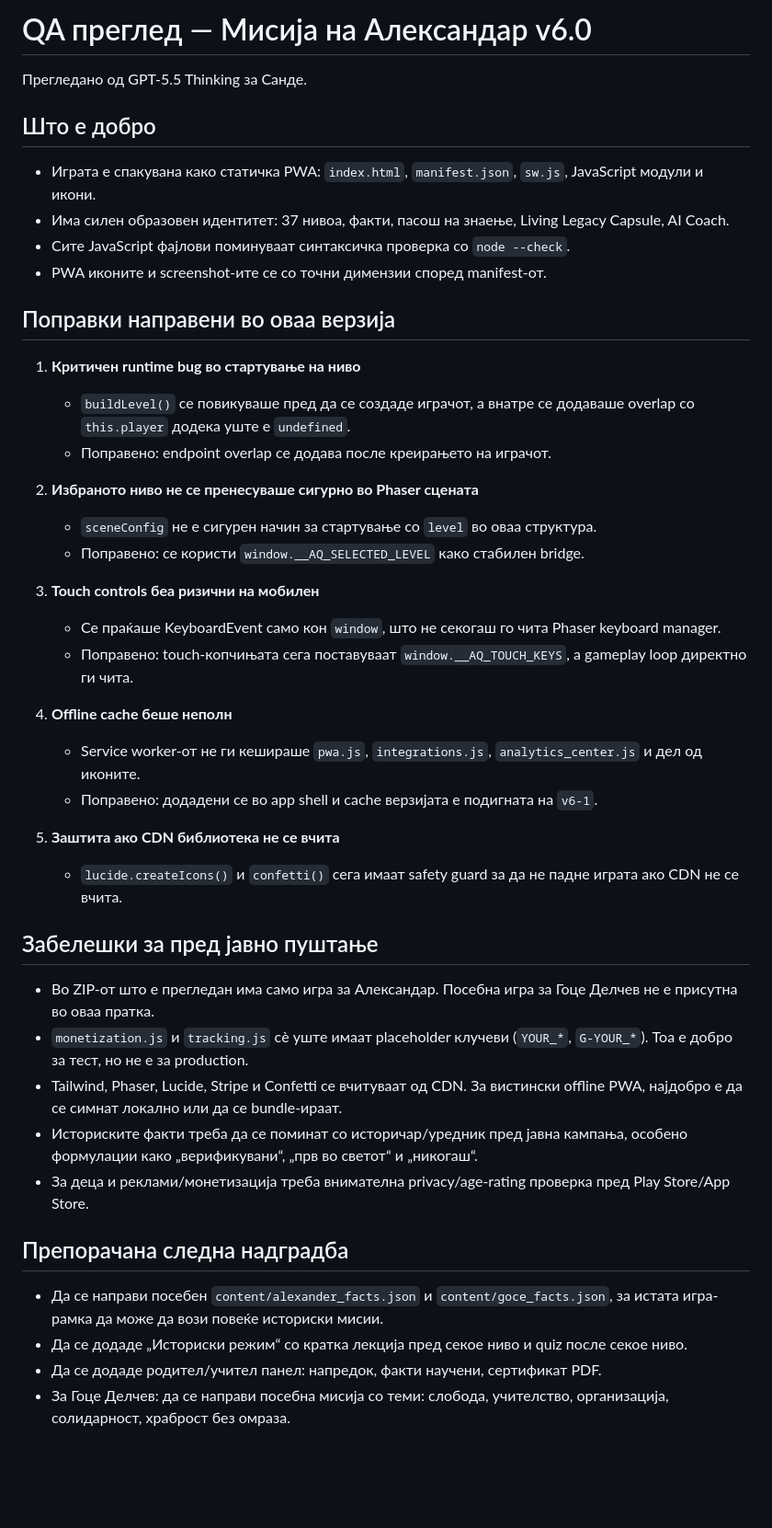
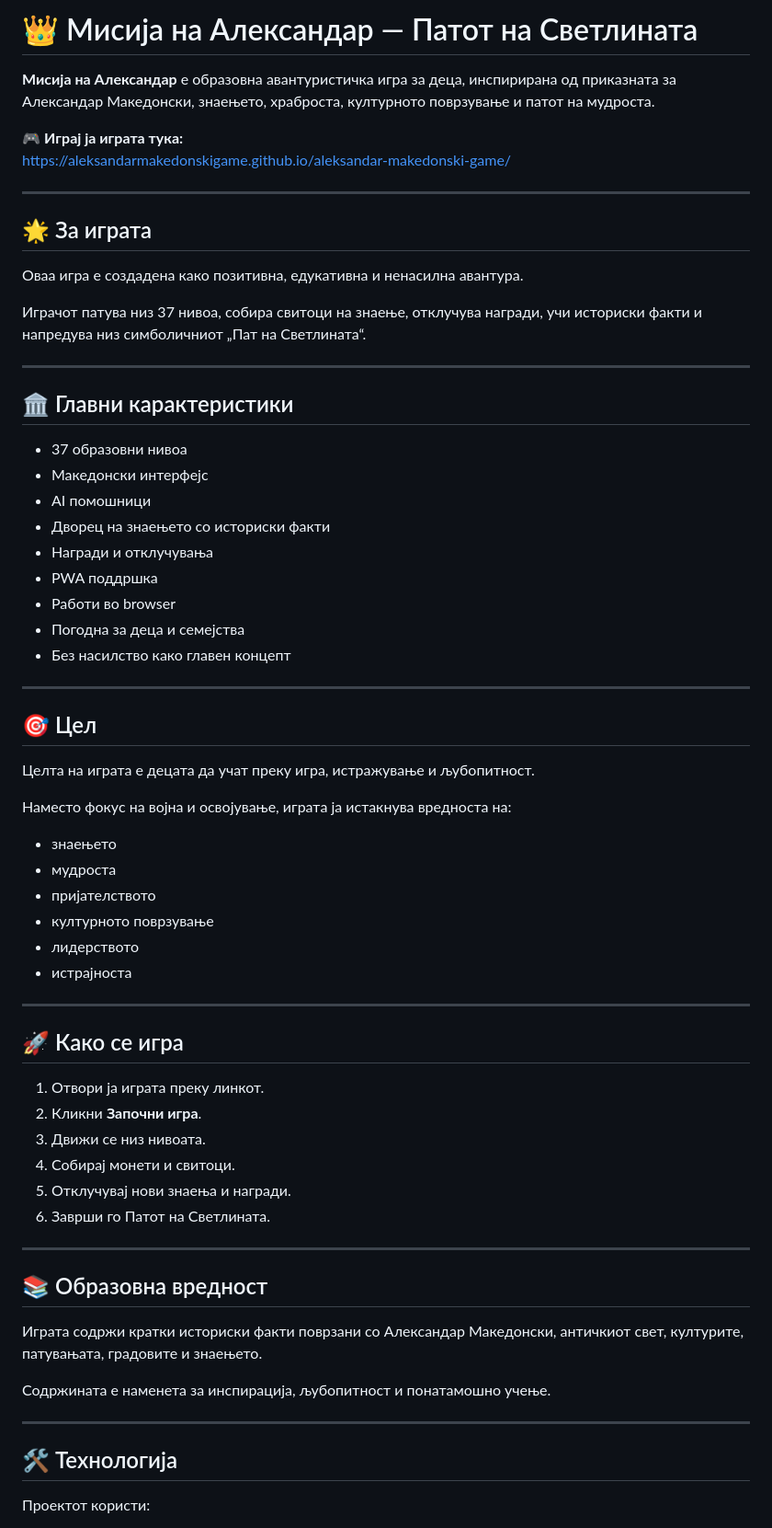
Before and after one commit to aleksandarmakedonskigame/aleksandar-makedonski-game, a Markdown page: README.md, the part around one of its changes. Shown at 92% size. Rendered like a GitHub page; blank space fills up the shorter version.

Commit message:
Update README.md
Update README

```diff
--- a/README.md
+++ b/README.md
@@ -1,46 +1,69 @@
-# QA преглед — Мисија на Александар v6.0
+# 👑 Мисија на Александар — Патот на Светлината
 
-Прегледано од GPT-5.5 Thinking за Санде.
+**Мисија на Александар** е образовна авантуристичка игра за деца, инспирирана од приказната за Александар Македонски, знаењето, храброста, културното поврзување и патот на мудроста.
 
-## Што е добро
+🎮 **Играј ја играта тука:**
+https://aleksandarmakedonskigame.github.io/aleksandar-makedonski-game/
 
-- Играта е спакувана како статичка PWA: `index.html`, `manifest.json`, `sw.js`, JavaScript модули и икони.
-- Има силен образовен идентитет: 37 нивоа, факти, пасош на знаење, Living Legacy Capsule, AI Coach.
-- Сите JavaScript фајлови поминуваат синтаксичка проверка со `node --check`.
-- PWA иконите и screenshot-ите се со точни димензии според manifest-от.
+---
 
-## Поправки направени во оваа верзија
+## 🌟 За играта
 
-1. **Критичен runtime bug во стартување на ниво**
-   - `buildLevel()` се повикуваше пред да се создаде играчот, а внатре се додаваше overlap со `this.player` додека уште е `undefined`.
-   - Поправено: endpoint overlap се додава после креирањето на играчот.
+Оваа игра е создадена како позитивна, едукативна и ненасилна авантура.
 
-2. **Избраното ниво не се пренесуваше сигурно во Phaser сцената**
-   - `sceneConfig` не е сигурен начин за стартување со `level` во оваа структура.
-   - Поправено: се користи `window.__AQ_SELECTED_LEVEL` како стабилен bridge.
+Играчот патува низ 37 нивоа, собира свитоци на знаење, отклучува награди, учи историски факти и напредува низ симболичниот „Пат на Светлината“.
 
-3. **Touch controls беа ризични на мобилен**
-   - Се праќаше KeyboardEvent само кон `window`, што не секогаш го чита Phaser keyboard manager.
-   - Поправено: touch-копчињата сега поставуваат `window.__AQ_TOUCH_KEYS`, а gameplay loop директно ги чита.
+---
 
-4. **Offline cache беше неполн**
-   - Service worker-от не ги кешираше `pwa.js`, `integrations.js`, `analytics_center.js` и дел од иконите.
-   - Поправено: додадени се во app shell и cache верзијата е подигната на `v6-1`.
+## 🏛️ Главни карактеристики
 
-5. **Заштита ако CDN библиотека не се вчита**
-   - `lucide.createIcons()` и `confetti()` сега имаат safety guard за да не падне играта ако CDN не се вчита.
+- 37 образовни нивоа
+- Македонски интерфејс
+- AI помошници
+- Дворец на знаењето со историски факти
+- Награди и отклучувања
+- PWA поддршка
+- Работи во browser
+- Погодна за деца и семејства
+- Без насилство како главен концепт
 
-## Забелешки за пред јавно пуштање
+---
 
-- Во ZIP-от што е прегледан има само игра за Александар. Посебна игра за Гоце Делчев не е присутна во оваа пратка.
-- `monetization.js` и `tracking.js` сè уште имаат placeholder клучеви (`YOUR_*`, `G-YOUR_*`). Тоа е добро за тест, но не е за production.
-- Tailwind, Phaser, Lucide, Stripe и Confetti се вчитуваат од CDN. За вистински offline PWA, најдобро е да се симнат локално или да се bundle-ираат.
-- Историските факти треба да се поминат со историчар/уредник пред јавна кампања, особено формулации како „верификувани“, „прв во светот“ и „никогаш“.
-- За деца и реклами/монетизација треба внимателна privacy/age-rating проверка пред Play Store/App Store.
+## 🎯 Цел
 
-## Препорачана следна надградба
+Целта на играта е децата да учат преку игра, истражување и љубопитност.
 
-- Да се направи посебен `content/alexander_facts.json` и `content/goce_facts.json`, за истата игра-рамка да може да вози повеќе историски мисии.
-- Да се додаде „Историски режим“ со кратка лекција пред секое ниво и quiz после секое ниво.
-- Да се додаде родител/учител панел: напредок, факти научени, сертификат PDF.
-- За Гоце Делчев: да се направи посебна мисија со теми: слобода, учителство, организација, солидарност, храброст без омраза.
+Наместо фокус на војна и освојување, играта ја истакнува вредноста на:
+
+- знаењето
+- мудроста
+- пријателството
+- културното поврзување
+- лидерството
+- истрајноста
+
+---
+
+## 🚀 Како се игра
+
+1. Отвори ја играта преку линкот.
+2. Кликни **Започни игра**.
+3. Движи се низ нивоата.
+4. Собирај монети и свитоци.
+5. Отклучувај нови знаења и награди.
+6. Заврши го Патот на Светлината.
+
+---
+
+## 📚 Образовна вредност
+
+Играта содржи кратки историски факти поврзани со Александар Македонски, античкиот свет, културите, патувањата, градовите и знаењето.
+
+Содржината е наменета за инспирација, љубопитност и понатамошно учење.
+
+---
+
+## 🛠️ Технологија
+
+Проектот користи:
+
```
Also changed, not shown: other parts of README.md (+45 -0 lines).
